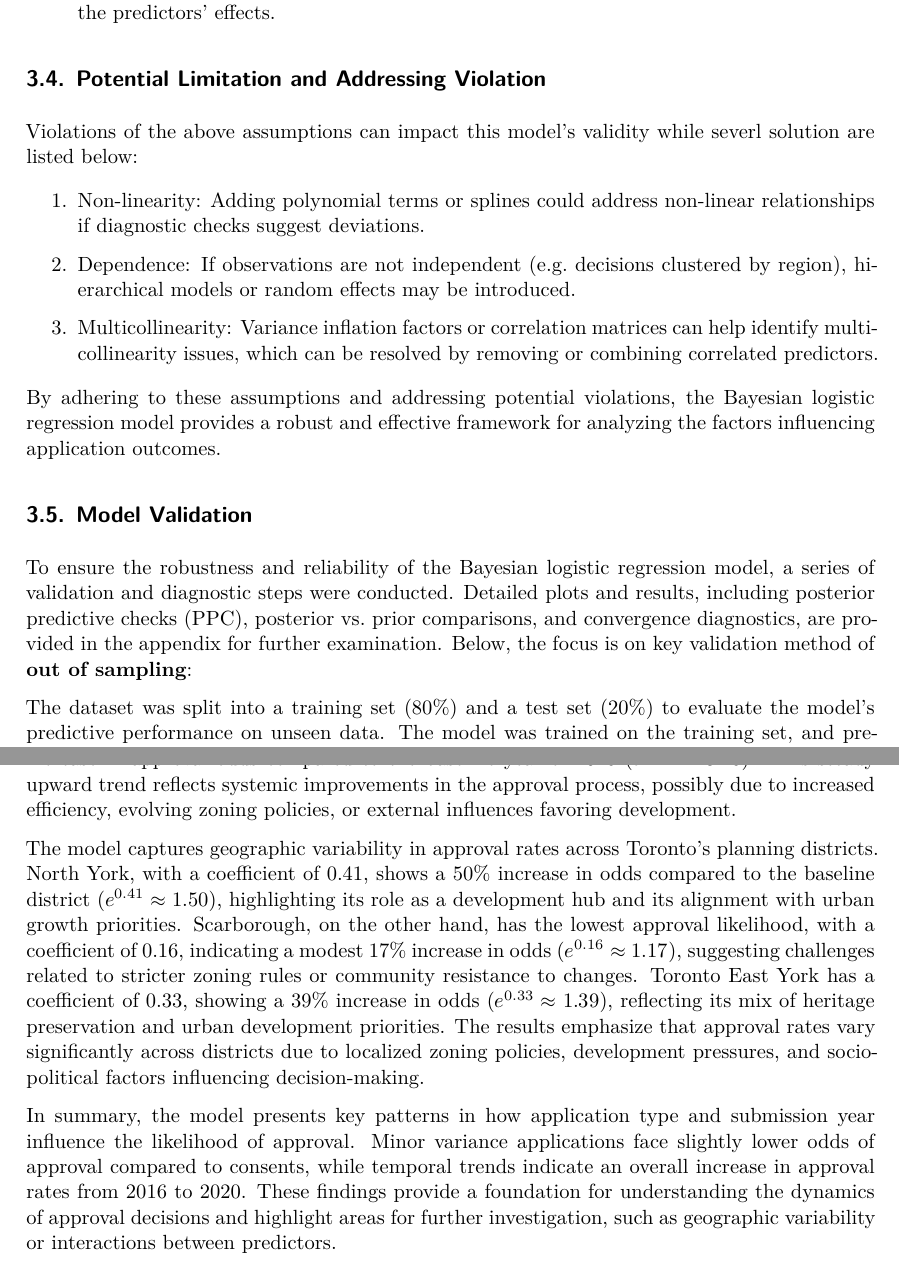
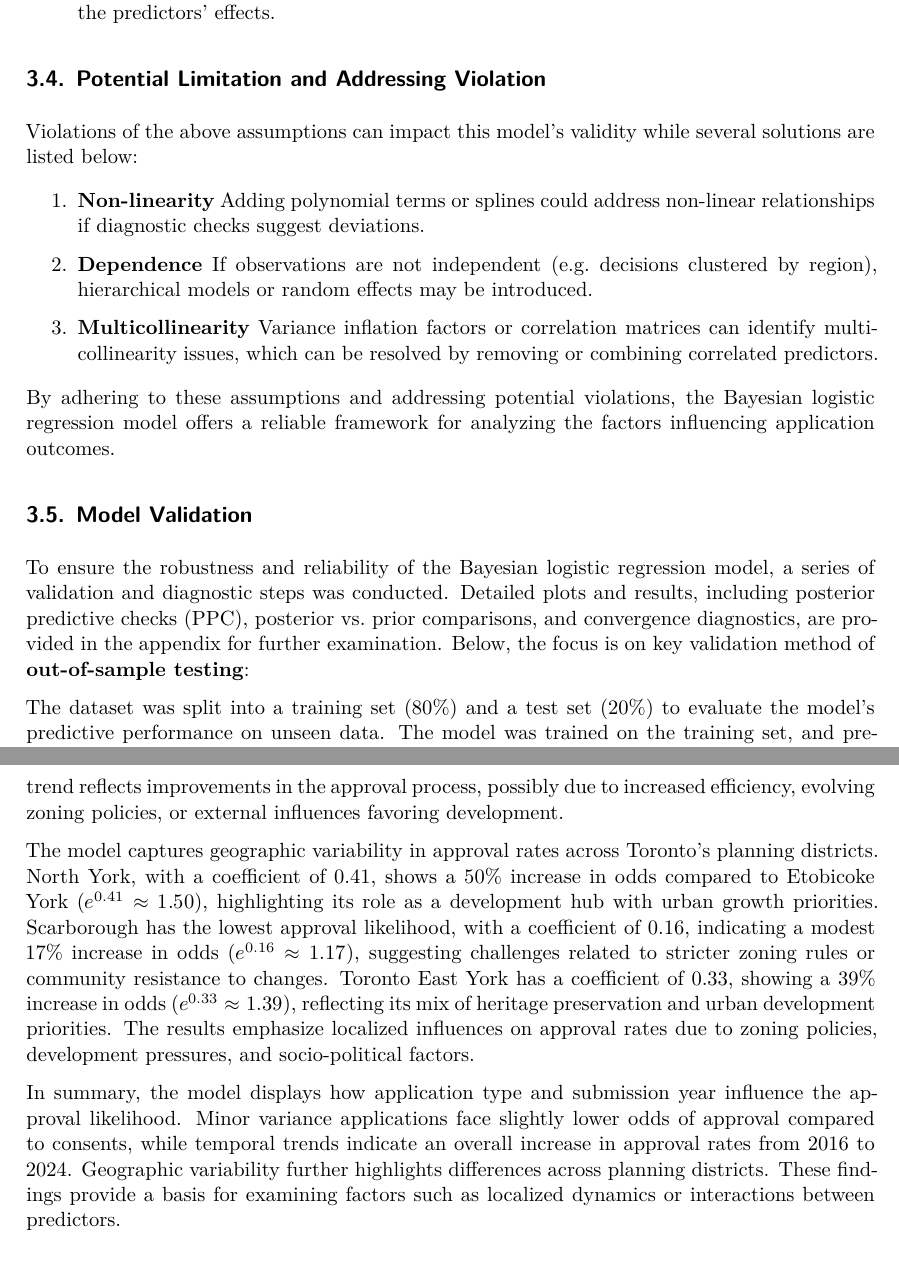
Before and after one commit to Anjojoo/Committee-of-Adjustment-Applications, a Quarto document (paper/paper.qmd): two parts of pages 11 and 13 of 25, joined at a grey line, cut so that both start at the same text. Rendered offline with R 4.5, knitr and Pandoc in place of Quarto, then LaTeX, with nearby package versions; some code elsewhere in the file could not run offline.

Commit message:
Paper Revision

````diff
--- a/paper/paper.qmd
+++ b/paper/paper.qmd
@@ -440,23 +440,23 @@ The model assumes that relevant predictors are included and correctly specified.
 
 ## Potential Limitation and Addressing Violation
 
-Violations of the above assumptions can impact this model’s validity while severl solution are listed below:
+Violations of the above assumptions can impact this model’s validity while several solutions are listed below:
 
-1. Non-linearity:
+1. **Non-linearity**
 Adding polynomial terms or splines could address non-linear relationships if diagnostic checks suggest deviations.
 
-2. Dependence:
+2. **Dependence**
 If observations are not independent (e.g. decisions clustered by region), hierarchical models or random effects may be introduced.
 
-3. Multicollinearity:
-Variance inflation factors or correlation matrices can help identify multicollinearity issues, which can be resolved by removing or combining correlated predictors.
+3. **Multicollinearity**
+Variance inflation factors or correlation matrices can identify multicollinearity issues, which can be resolved by removing or combining correlated predictors.
 
-By adhering to these assumptions and addressing potential violations, the Bayesian logistic regression model provides a robust and effective framework for analyzing the factors influencing application outcomes.
+By adhering to these assumptions and addressing potential violations, the Bayesian logistic regression model offers a reliable framework for analyzing the factors influencing application outcomes.
 
 
 ## Model Validation
 
-To ensure the robustness and reliability of the Bayesian logistic regression model, a series of validation and diagnostic steps were conducted. Detailed plots and results, including posterior predictive checks (PPC), posterior vs. prior comparisons, and convergence diagnostics, are provided in the appendix for further examination. Below, the focus is on key validation method of **out of sampling**:
+To ensure the robustness and reliability of the Bayesian logistic regression model, a series of validation and diagnostic steps was conducted. Detailed plots and results, including posterior predictive checks (PPC), posterior vs. prior comparisons, and convergence diagnostics, are provided in the appendix for further examination. Below, the focus is on key validation method of **out-of-sample testing**:
 
 The dataset was split into a training set (80%) and a test set (20%) to evaluate the model's predictive performance on unseen data. The model was trained on the training set, and predictions were made on the test set. Classification accuracy was calculated as the proportion of correctly classified outcomes in the train set and test set. This approach assesses the model's generalizability.
 
@@ -537,8 +537,7 @@ For more recent years, 2021 sees a coefficient of 0.34, showing a 40% increase i
 
-The model captures geographic variability in approval rates across Toronto’s planning districts. North York, with a coefficient of 0.41, shows a 50% increase in odds compared to the baseline district ($e^{0.41} \approx 1.50$), highlighting its role as a development hub and its alignment with urban growth priorities. Scarborough, on the other hand, has the lowest approval likelihood, with a coefficient of 0.16, indicating a modest 17% increase in odds ($e^{0.16} \approx 1.17$), suggesting challenges related to stricter zoning rules or community resistance to changes. Toronto East York has a coefficient of 0.33, showing a 39% increase in odds ($e^{0.33} \approx 1.39$), reflecting its mix of heritage preservation and urban development priorities. The results emphasize that approval rates vary significantly across districts due to localized zoning policies, development pressures, and socio-political factors influencing decision-making.
+The model captures geographic variability in approval rates across Toronto’s planning districts. North York, with a coefficient of 0.41, shows a 50% increase in odds compared to Etobicoke York ($e^{0.41} \approx 1.50$), highlighting its role as a development hub with urban growth priorities. Scarborough has the lowest approval likelihood, with a coefficient of 0.16, indicating a modest 17% increase in odds ($e^{0.16} \approx 1.17$), suggesting challenges related to stricter zoning rules or community resistance to changes. Toronto East York has a coefficient of 0.33, showing a 39% increase in odds ($e^{0.33} \approx 1.39$), reflecting its mix of heritage preservation and urban development priorities. The results emphasize localized influences on approval rates due to zoning policies, development pressures, and socio-political factors.
 
-In summary, the model presents key patterns in how application type and submission year influence the likelihood of approval. Minor variance applications face slightly lower odds of approval compared to consents, while temporal trends indicate an overall increase in approval rates from 2016 to 2020. These findings provide a foundation for understanding the dynamics of approval decisions and highlight areas for further investigation, such as geographic variability or interactions between predictors.
-
+In summary, the model displays how application type and submission year influence the approval likelihood. Minor variance applications face slightly lower odds of approval compared to consents, while temporal trends indicate an overall increase in approval rates from 2016 to 2024. Geographic variability further highlights differences across planning districts. These findings provide a basis for examining factors such as localized dynamics or interactions between predictors.
 
 ```{r}
 #| label: fig-pp-type
````
Also changed, not shown: paper/paper.pdf, paper/paper.qmd (16 more changed lines).
